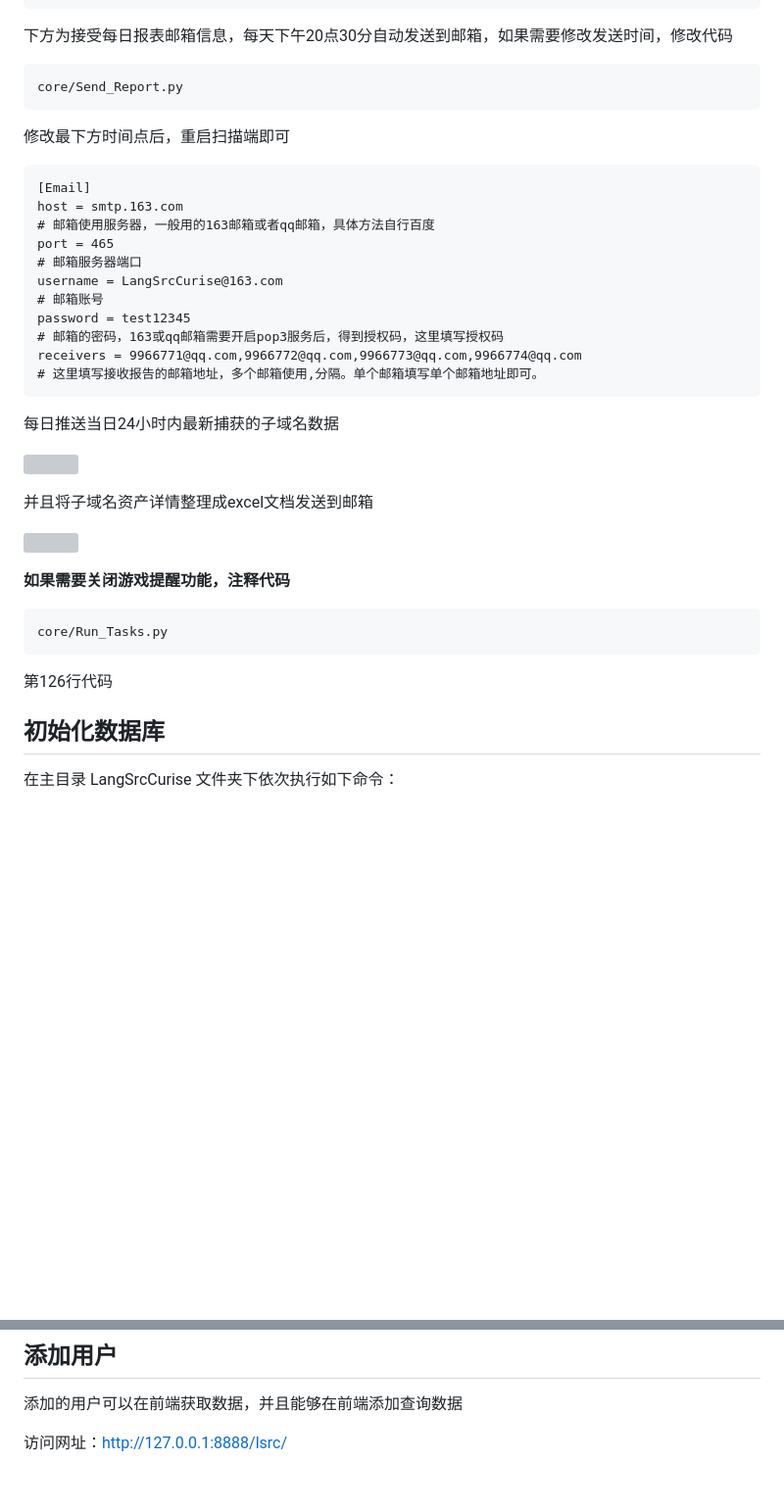
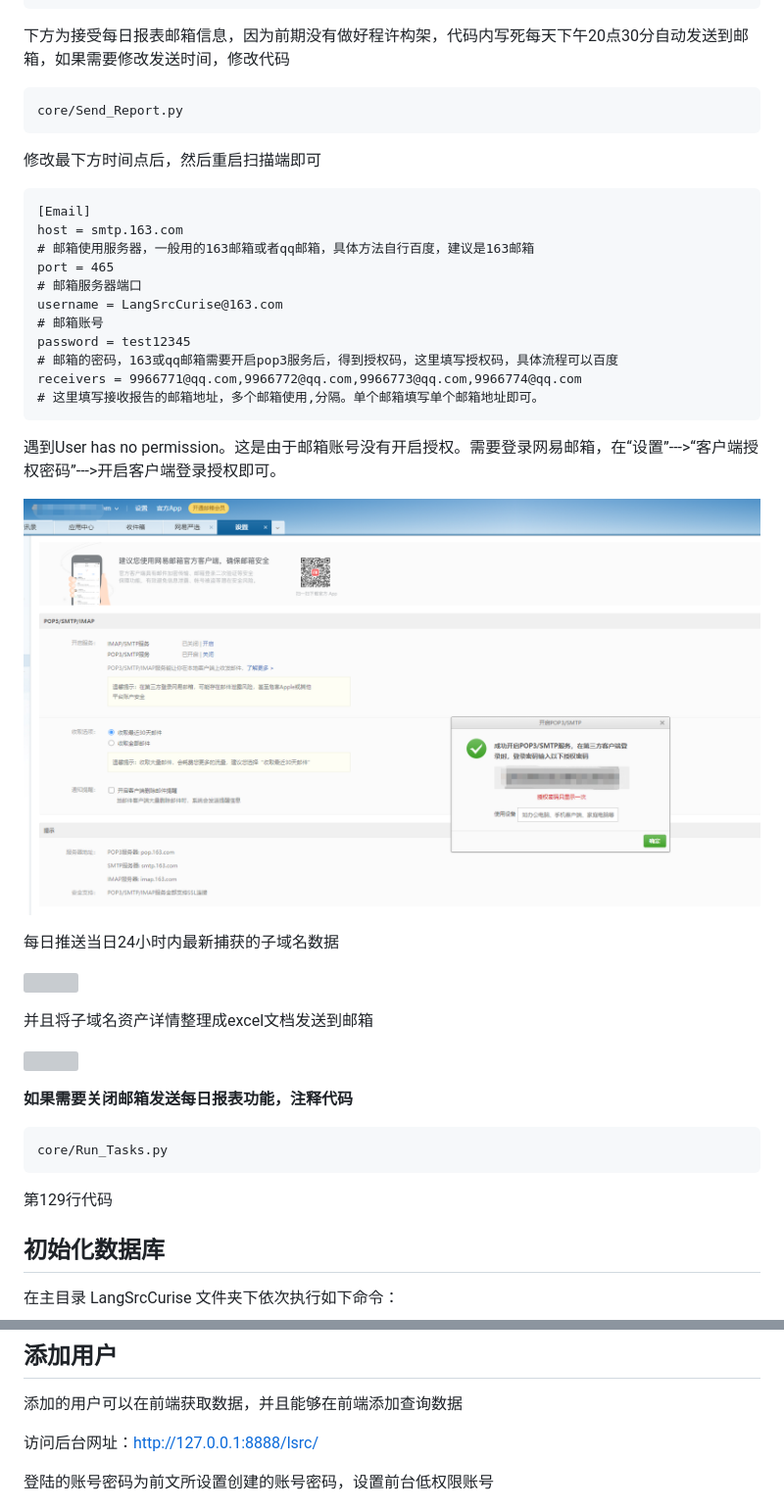
Before and after one commit to LangziFun/LangSrcCurise, a Markdown page: readme.md, 2 parts joined by grey strips. Shown: that part at 98% size. Drawn GitHub-style; pictures changed too: image/2021.png (added); blank space fills up the shorter version; grey boxes are pictures that could not be loaded.

Commit message:
修改说明文档

```diff
--- a/readme.md
+++ b/readme.md
@@ -141,24 +141,28 @@ Windows下推荐mysql.ini设置如下：
 	securitytrails = PWOSUIBIANXIEDE886X
 	# https://securitytrails.com 注册，免费账户一个月可以查询50次
 
-下方为接受每日报表邮箱信息，每天下午20点30分自动发送到邮箱，如果需要修改发送时间，修改代码
+下方为接受每日报表邮箱信息，因为前期没有做好程许构架，代码内写死每天下午20点30分自动发送到邮箱，如果需要修改发送时间，修改代码
 
     core/Send_Report.py
 
-修改最下方时间点后，重启扫描端即可
+修改最下方时间点后，然后重启扫描端即可
 
 
     [Email]
     host = smtp.163.com
-    # 邮箱使用服务器，一般用的163邮箱或者qq邮箱，具体方法自行百度
+    # 邮箱使用服务器，一般用的163邮箱或者qq邮箱，具体方法自行百度，建议是163邮箱
     port = 465
     # 邮箱服务器端口
     username = LangSrcCurise@163.com
     # 邮箱账号
     password = test12345
-    # 邮箱的密码，163或qq邮箱需要开启pop3服务后，得到授权码，这里填写授权码
+    # 邮箱的密码，163或qq邮箱需要开启pop3服务后，得到授权码，这里填写授权码，具体流程可以百度
     receivers = 9966771@qq.com,9966772@qq.com,9966773@qq.com,9966774@qq.com
     # 这里填写接收报告的邮箱地址，多个邮箱使用,分隔。单个邮箱填写单个邮箱地址即可。
+
+遇到User has no permission。这是由于邮箱账号没有开启授权。需要登录网易邮箱，在“设置”--->“客户端授权密码”--->开启客户端登录授权即可。
+
+![](image/2021.png)
 
 
 每日推送当日24小时内最新捕获的子域名数据
@@ -170,11 +174,11 @@ Windows下推荐mysql.ini设置如下：
 ![](image/20200122210157.jpg)
 
 
-**如果需要关闭游戏提醒功能，注释代码**
+**如果需要关闭邮箱发送每日报表功能，注释代码**
 
 	core/Run_Tasks.py
 
-第126行代码
+第129行代码
 
 ## 初始化数据库
 
@@ -229,7 +233,9 @@ Windows下推荐mysql.ini设置如下：
 
 添加的用户可以在前端获取数据，并且能够在前端添加查询数据
 
-访问网址：http://127.0.0.1:8888/lsrc/
+访问后台网址：http://127.0.0.1:8888/lsrc/
+
+登陆的账号密码为前文所设置创建的账号密码，设置前台低权限账号
 
 ![](image/20190811211936.png)
 
```
Also changed, not shown: 2 other files.
